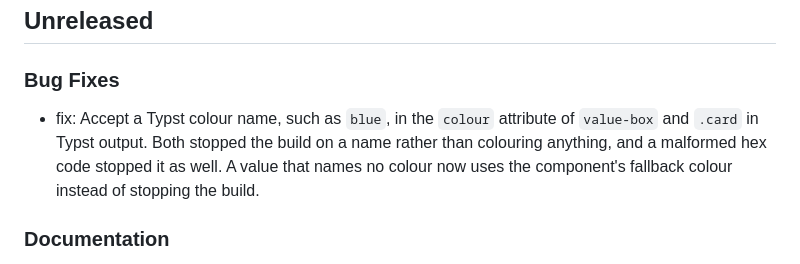
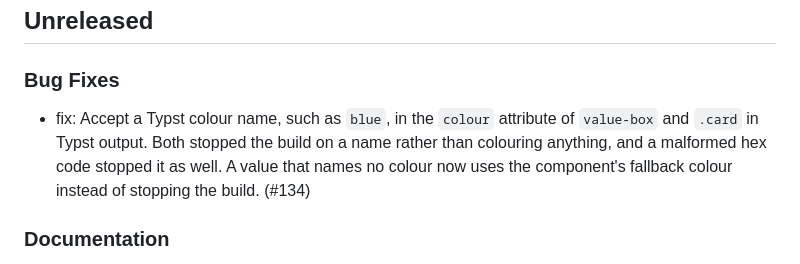
Before and after one commit to mcanouil/quarto-mcanouil, a Markdown page: CHANGELOG.md, the part around the change. GitHub-like rendering.

Commit message:
docs: reference the pull request in the changelog entry

```diff
--- a/CHANGELOG.md
+++ b/CHANGELOG.md
@@ -4,7 +4,7 @@
 
 ### Bug Fixes
 
-- fix: Accept a Typst colour name, such as `blue`, in the `colour` attribute of `value-box` and `.card` in Typst output. Both stopped the build on a name rather than colouring anything, and a malformed hex code stopped it as well. A value that names no colour now uses the component's fallback colour instead of stopping the build.
+- fix: Accept a Typst colour name, such as `blue`, in the `colour` attribute of `value-box` and `.card` in Typst output. Both stopped the build on a name rather than colouring anything, and a malformed hex code stopped it as well. A value that names no colour now uses the component's fallback colour instead of stopping the build. (#134)
 
 ### Documentation
 
```
